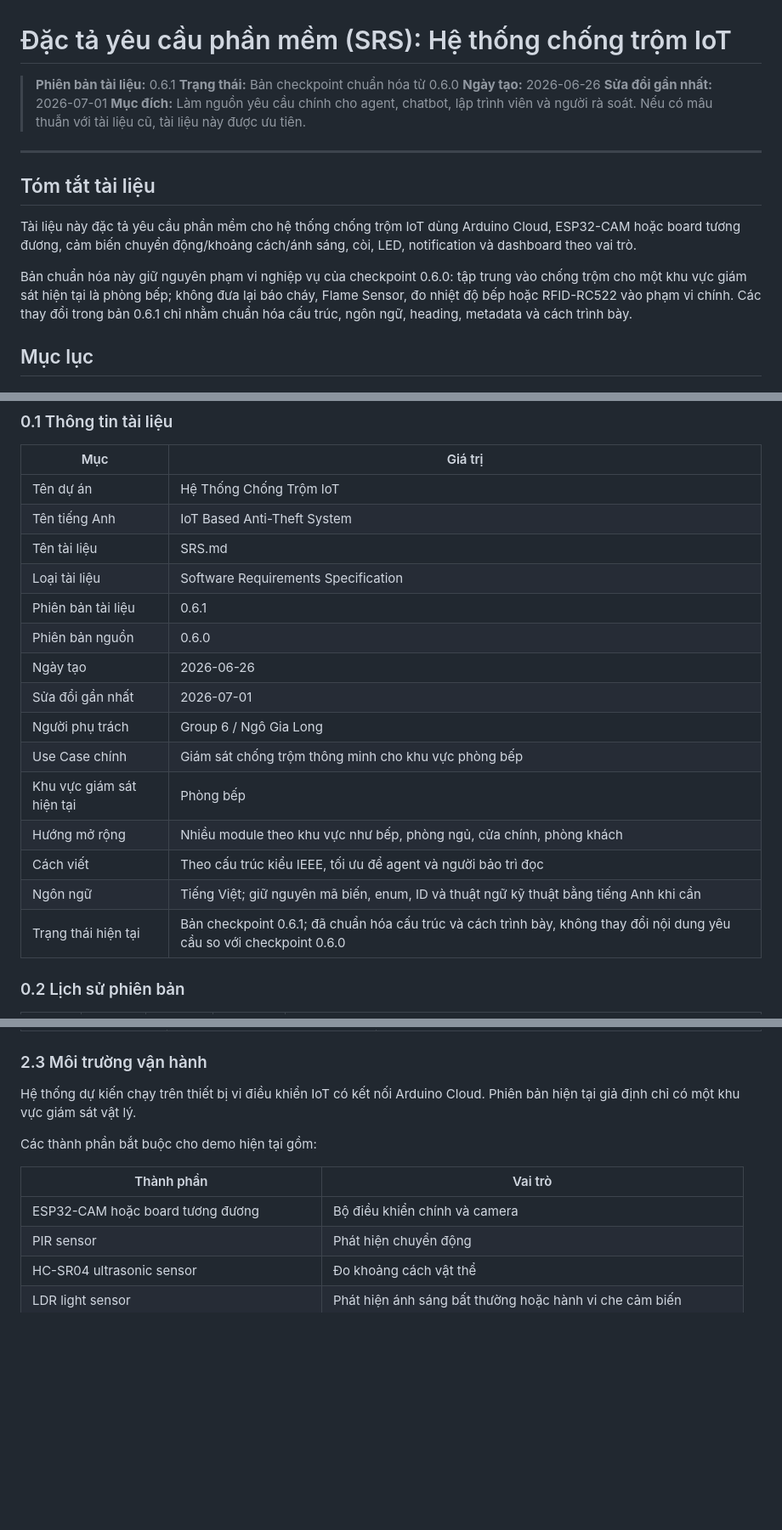
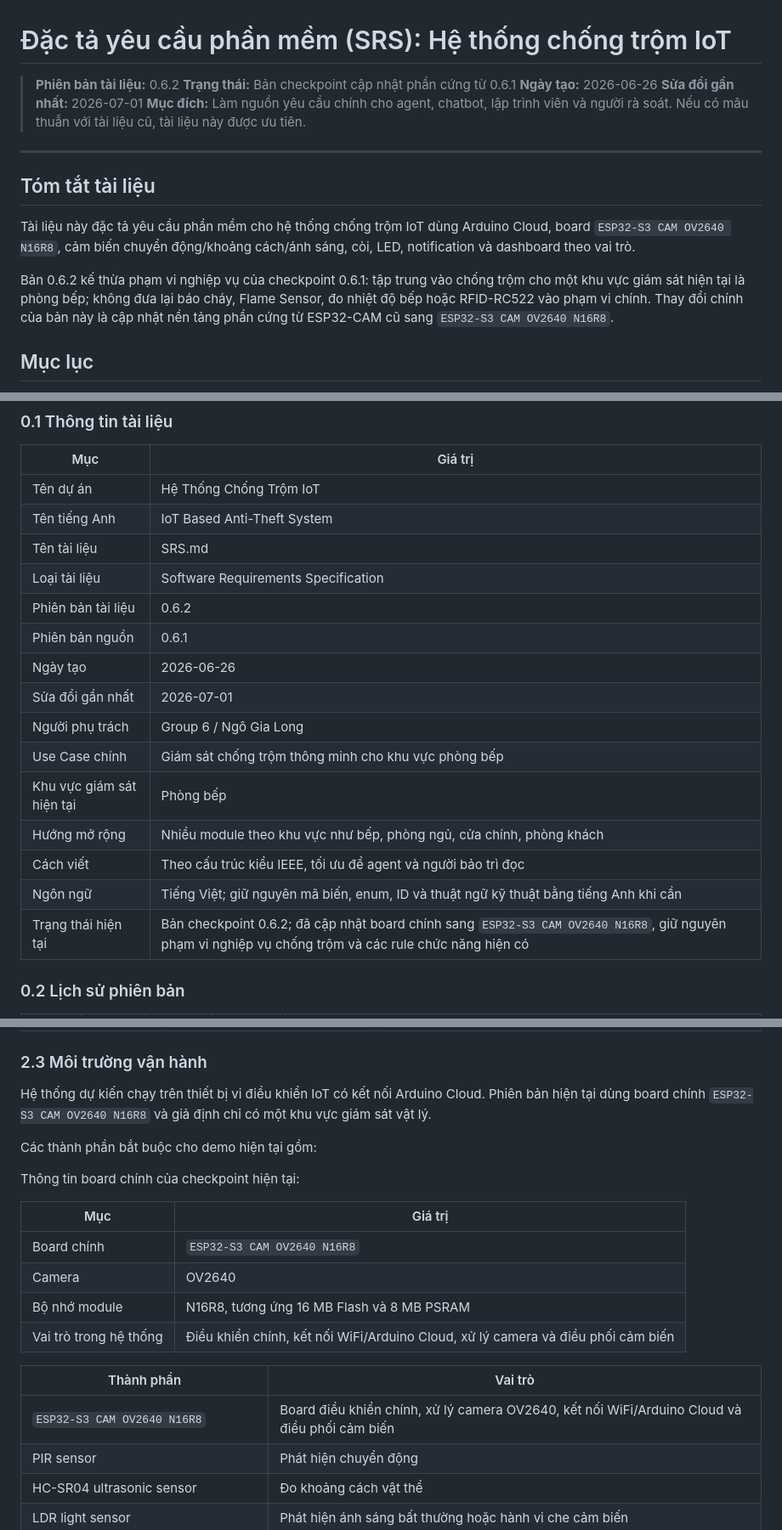
Before and after one commit to NgaiLong49423/iot-kitchen-security-system, a Markdown page: Docs/SRS_PROFESSIONAL_STANDARDIZED_v0.6.1.md, 3 parts joined by grey strips. Shown at 85% size. GitHub-like rendering; blank space fills up the shorter version.

```diff
--- a/Docs/SRS_PROFESSIONAL_STANDARDIZED_v0.6.1.md
+++ b/Docs/SRS_PROFESSIONAL_STANDARDIZED_v0.6.1.md
@@ -1,7 +1,7 @@
 # Đặc tả yêu cầu phần mềm (SRS): Hệ thống chống trộm IoT
 
-> **Phiên bản tài liệu:** 0.6.1
-> **Trạng thái:** Bản checkpoint chuẩn hóa từ 0.6.0
+> **Phiên bản tài liệu:** 0.6.2
+> **Trạng thái:** Bản checkpoint cập nhật phần cứng từ 0.6.1
 > **Ngày tạo:** 2026-06-26
 > **Sửa đổi gần nhất:** 2026-07-01
 > **Mục đích:** Làm nguồn yêu cầu chính cho agent, chatbot, lập trình viên và người rà soát. Nếu có mâu thuẫn với tài liệu cũ, tài liệu này được ưu tiên.
@@ -10,9 +10,9 @@
 
 ## Tóm tắt tài liệu
 
-Tài liệu này đặc tả yêu cầu phần mềm cho hệ thống chống trộm IoT dùng Arduino Cloud, ESP32-CAM hoặc board tương đương, cảm biến chuyển động/khoảng cách/ánh sáng, còi, LED, notification và dashboard theo vai trò.
-
-Bản chuẩn hóa này giữ nguyên phạm vi nghiệp vụ của checkpoint 0.6.0: tập trung vào chống trộm cho một khu vực giám sát hiện tại là phòng bếp; không đưa lại báo cháy, Flame Sensor, đo nhiệt độ bếp hoặc RFID-RC522 vào phạm vi chính. Các thay đổi trong bản 0.6.1 chỉ nhằm chuẩn hóa cấu trúc, ngôn ngữ, heading, metadata và cách trình bày.
+Tài liệu này đặc tả yêu cầu phần mềm cho hệ thống chống trộm IoT dùng Arduino Cloud, board `ESP32-S3 CAM OV2640 N16R8`, cảm biến chuyển động/khoảng cách/ánh sáng, còi, LED, notification và dashboard theo vai trò.
+
+Bản 0.6.2 kế thừa phạm vi nghiệp vụ của checkpoint 0.6.1: tập trung vào chống trộm cho một khu vực giám sát hiện tại là phòng bếp; không đưa lại báo cháy, Flame Sensor, đo nhiệt độ bếp hoặc RFID-RC522 vào phạm vi chính. Thay đổi chính của bản này là cập nhật nền tảng phần cứng từ ESP32-CAM cũ sang `ESP32-S3 CAM OV2640 N16R8`.
 
 ## Mục lục
 
@@ -44,8 +44,8 @@ Bản chuẩn hóa này giữ nguyên phạm vi nghiệp vụ của checkpoint 0
 | Tên tiếng Anh | IoT Based Anti-Theft System |
 | Tên tài liệu | SRS.md |
 | Loại tài liệu | Software Requirements Specification |
-| Phiên bản tài liệu | 0.6.1 |
-| Phiên bản nguồn | 0.6.0 |
+| Phiên bản tài liệu | 0.6.2 |
+| Phiên bản nguồn | 0.6.1 |
 | Ngày tạo | 2026-06-26 |
 | Sửa đổi gần nhất | 2026-07-01 |
 | Người phụ trách | Group 6 / Ngô Gia Long |
@@ -54,7 +54,7 @@ Bản chuẩn hóa này giữ nguyên phạm vi nghiệp vụ của checkpoint 0
 | Hướng mở rộng | Nhiều module theo khu vực như bếp, phòng ngủ, cửa chính, phòng khách |
 | Cách viết | Theo cấu trúc kiểu IEEE, tối ưu để agent và người bảo trì đọc |
 | Ngôn ngữ | Tiếng Việt; giữ nguyên mã biến, enum, ID và thuật ngữ kỹ thuật bằng tiếng Anh khi cần |
-| Trạng thái hiện tại | Bản checkpoint 0.6.1; đã chuẩn hóa cấu trúc và cách trình bày, không thay đổi nội dung yêu cầu so với checkpoint 0.6.0 |
+| Trạng thái hiện tại | Bản checkpoint 0.6.2; đã cập nhật board chính sang `ESP32-S3 CAM OV2640 N16R8`, giữ nguyên phạm vi nghiệp vụ chống trộm và các rule chức năng hiện có |
 
 ### 0.2 Lịch sử phiên bản
 
@@ -218,13 +218,22 @@ Hệ thống cần hỗ trợ các nhóm chức năng cấp cao sau.
 
 ### 2.3 Môi trường vận hành
 
-Hệ thống dự kiến chạy trên thiết bị vi điều khiển IoT có kết nối Arduino Cloud. Phiên bản hiện tại giả định chỉ có một khu vực giám sát vật lý.
+Hệ thống dự kiến chạy trên thiết bị vi điều khiển IoT có kết nối Arduino Cloud. Phiên bản hiện tại dùng board chính `ESP32-S3 CAM OV2640 N16R8` và giả định chỉ có một khu vực giám sát vật lý.
 
 Các thành phần bắt buộc cho demo hiện tại gồm:
+
+Thông tin board chính của checkpoint hiện tại:
+
+| Mục | Giá trị |
+|---|---|
+| Board chính | `ESP32-S3 CAM OV2640 N16R8` |
+| Camera | OV2640 |
+| Bộ nhớ module | N16R8, tương ứng 16 MB Flash và 8 MB PSRAM |
+| Vai trò trong hệ thống | Điều khiển chính, kết nối WiFi/Arduino Cloud, xử lý camera và điều phối cảm biến |
 
 | Thành phần | Vai trò |
 |---|---|
-| ESP32-CAM hoặc board tương đương | Bộ điều khiển chính và camera |
+| `ESP32-S3 CAM OV2640 N16R8` | Board điều khiển chính, xử lý camera OV2640, kết nối WiFi/Arduino Cloud và điều phối cảm biến |
 | PIR sensor | Phát hiện chuyển động |
 | HC-SR04 ultrasonic sensor | Đo khoảng cách vật thể |
 | LDR light sensor | Phát hiện ánh sáng bất thường hoặc hành vi che cảm biến |
```
Also changed, not shown: other parts of Docs/SRS_PROFESSIONAL_STANDARDIZED_v0.6.1.md (+19 -14 lines).
